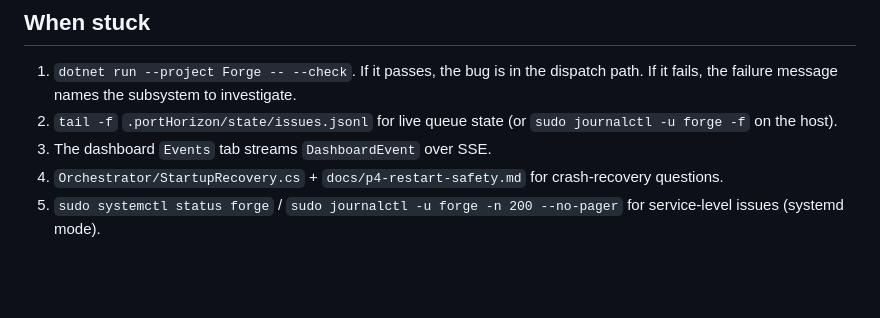
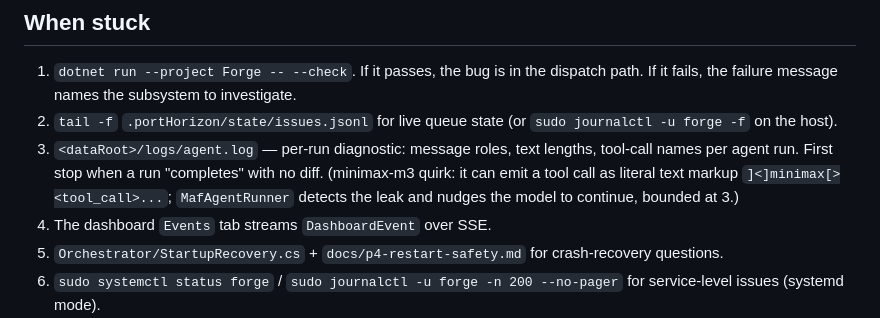
Before and after one commit to Xyrces/Forge, a Markdown page: AGENTS.md, the part around the change. GitHub-like rendering; blank space fills up the shorter version.

Commit message:
docs: kilo key startup resolution + agent diag log + minimax leak quirk

```diff
--- a/AGENTS.md
+++ b/AGENTS.md
@@ -74,6 +74,7 @@ In production (systemd), this maps to `/var/lib/forge/state/` via `StateDirector
 
 1. `dotnet run --project Forge -- --check`. If it passes, the bug is in the dispatch path. If it fails, the failure message names the subsystem to investigate.
 2. `tail -f` `.portHorizon/state/issues.jsonl` for live queue state (or `sudo journalctl -u forge -f` on the host).
+3. `<dataRoot>/logs/agent.log` — per-run diagnostic: message roles, text lengths, tool-call names per agent run. First stop when a run "completes" with no diff. (minimax-m3 quirk: it can emit a tool call as literal text markup `]<]minimax[><tool_call>...`; `MafAgentRunner` detects the leak and nudges the model to continue, bounded at 3.)
 3. The dashboard `Events` tab streams `DashboardEvent` over SSE.
 4. `Orchestrator/StartupRecovery.cs` + `docs/p4-restart-safety.md` for crash-recovery questions.
 5. `sudo systemctl status forge` / `sudo journalctl -u forge -n 200 --no-pager` for service-level issues (systemd mode).
```
Also changed, not shown: 1 other file.
